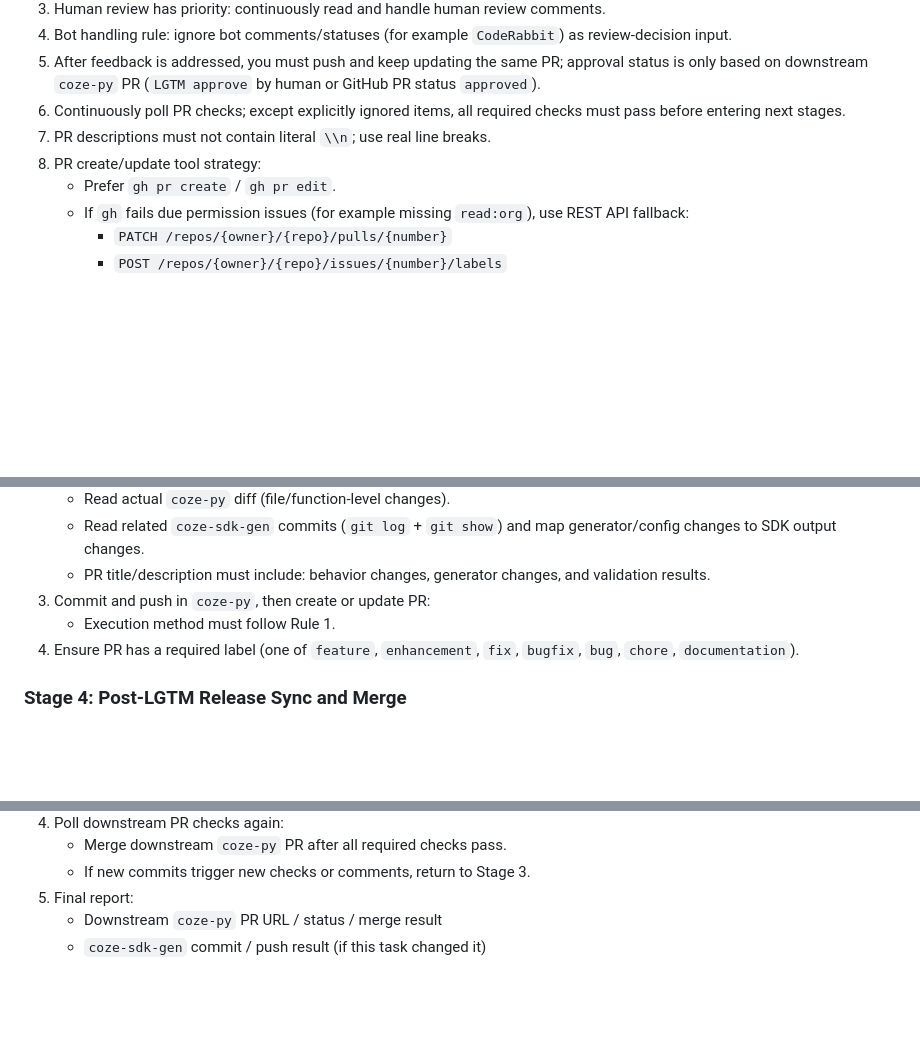
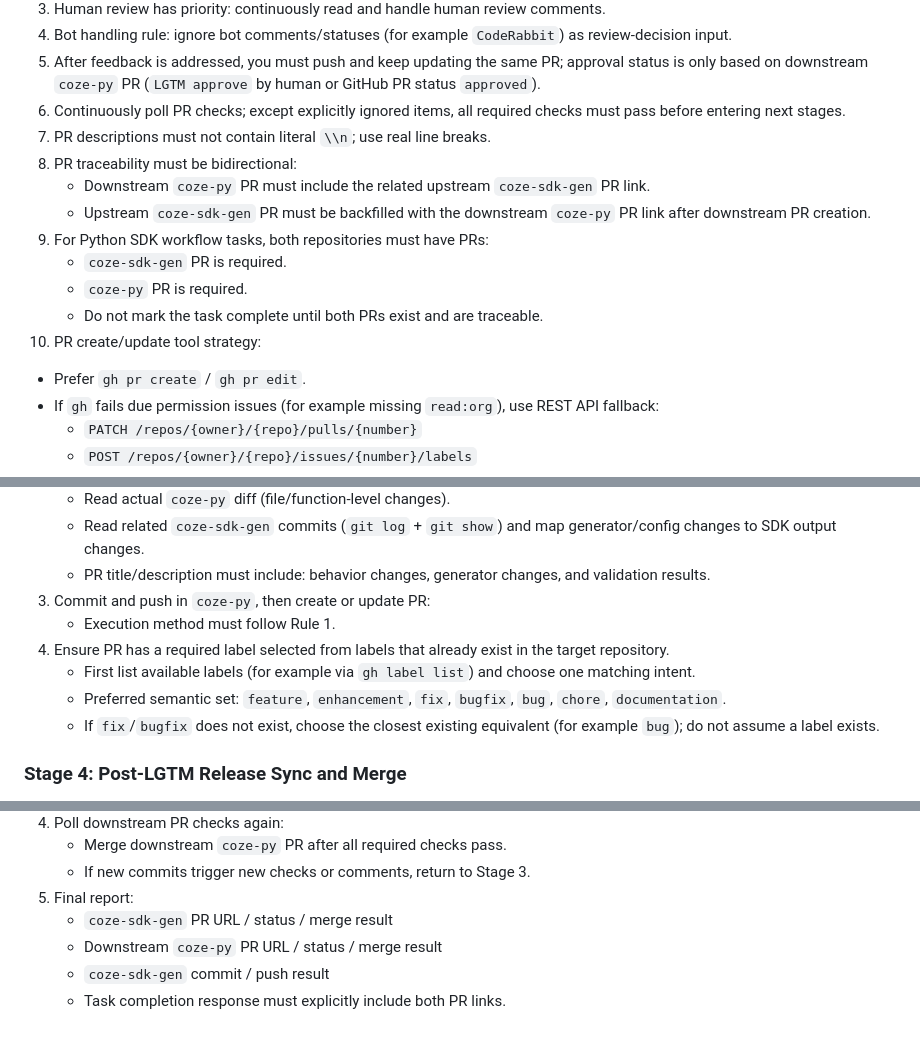
Before and after one commit to coze-dev/coze-sdk-gen, a Markdown page: AGENTS.md, 3 parts joined by grey strips. Drawn GitHub-style; blank space fills up the shorter version.

Commit message:
docs(agents): require dual PR links for completion

```diff
--- a/AGENTS.md
+++ b/AGENTS.md
@@ -113,7 +113,14 @@ When asked to sync generated Python SDK output to `coze-py` and complete the PR
 5. After feedback is addressed, you must push and keep updating the same PR; approval status is only based on downstream `coze-py` PR (`LGTM approve` by human or GitHub PR status `approved`).
 6. Continuously poll PR checks; except explicitly ignored items, all required checks must pass before entering next stages.
 7. PR descriptions must not contain literal `\\n`; use real line breaks.
-8. PR create/update tool strategy:
+8. PR traceability must be bidirectional:
+   - Downstream `coze-py` PR must include the related upstream `coze-sdk-gen` PR link.
+   - Upstream `coze-sdk-gen` PR must be backfilled with the downstream `coze-py` PR link after downstream PR creation.
+9. For Python SDK workflow tasks, both repositories must have PRs:
+   - `coze-sdk-gen` PR is required.
+   - `coze-py` PR is required.
+   - Do not mark the task complete until both PRs exist and are traceable.
+10. PR create/update tool strategy:
    - Prefer `gh pr create` / `gh pr edit`.
    - If `gh` fails due permission issues (for example missing `read:org`), use REST API fallback:
      - `PATCH /repos/{owner}/{repo}/pulls/{number}`
@@ -158,7 +166,10 @@ When asked to sync generated Python SDK output to `coze-py` and complete the PR
    - PR title/description must include: behavior changes, generator changes, and validation results.
 3. Commit and push in `coze-py`, then create or update PR:
    - Execution method must follow Rule 1.
-4. Ensure PR has a required label (one of `feature`, `enhancement`, `fix`, `bugfix`, `bug`, `chore`, `documentation`).
+4. Ensure PR has a required label selected from labels that already exist in the target repository.
+   - First list available labels (for example via `gh label list`) and choose one matching intent.
+   - Preferred semantic set: `feature`, `enhancement`, `fix`, `bugfix`, `bug`, `chore`, `documentation`.
+   - If `fix`/`bugfix` does not exist, choose the closest existing equivalent (for example `bug`); do not assume a label exists.
 
 ### Stage 4: Post-LGTM Release Sync and Merge
 
@@ -174,5 +185,7 @@ When asked to sync generated Python SDK output to `coze-py` and complete the PR
    - Merge downstream `coze-py` PR after all required checks pass.
    - If new commits trigger new checks or comments, return to Stage 3.
 5. Final report:
+   - `coze-sdk-gen` PR URL / status / merge result
    - Downstream `coze-py` PR URL / status / merge result
-   - `coze-sdk-gen` commit / push result (if this task changed it)
+   - `coze-sdk-gen` commit / push result
+   - Task completion response must explicitly include both PR links.
```
Also changed, not shown: other parts of AGENTS.md (+2 -1 lines).
